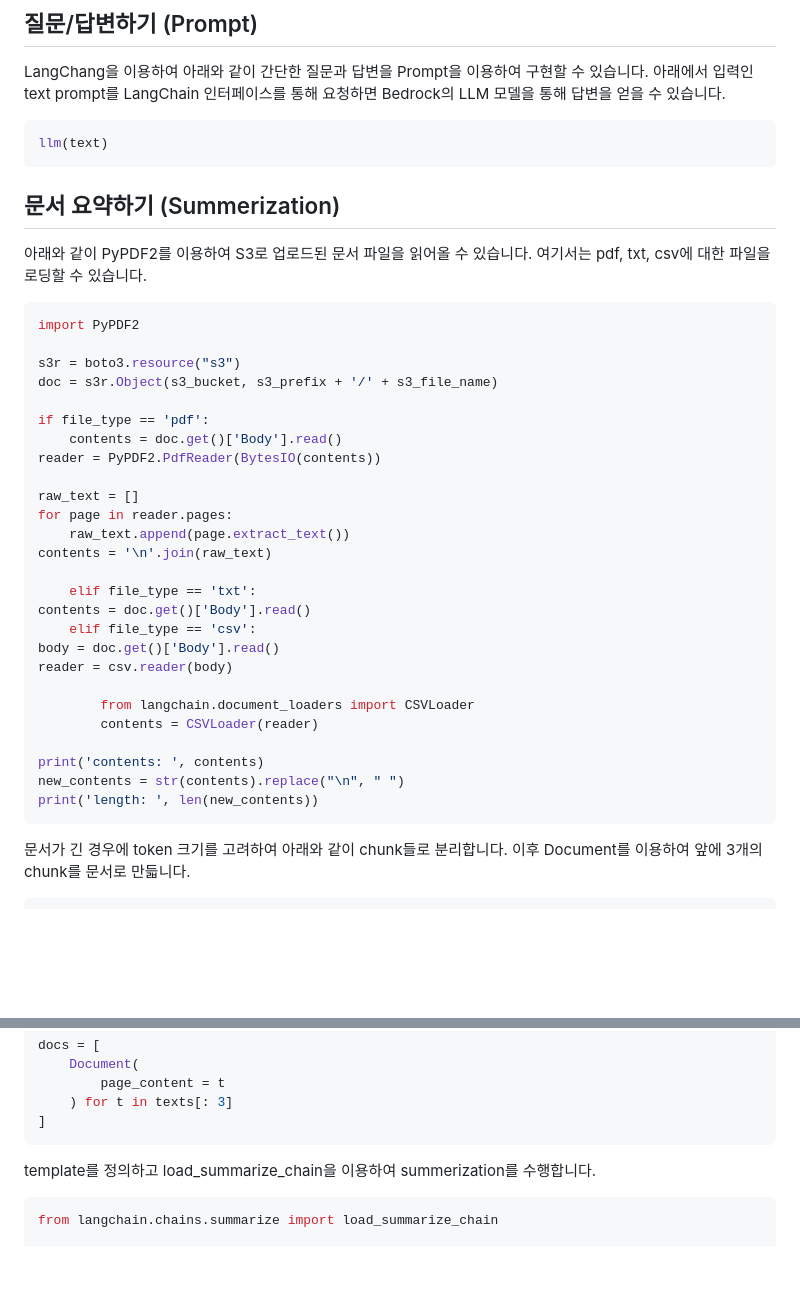
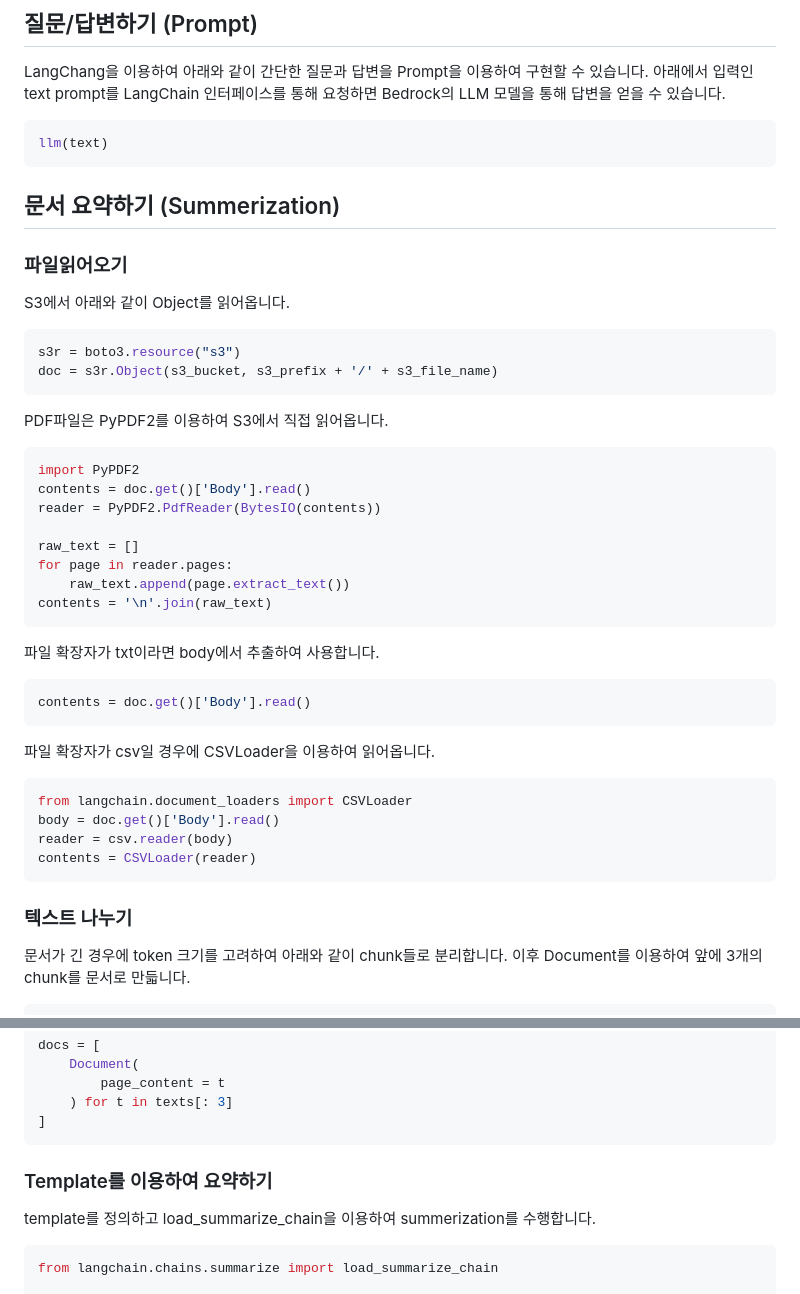
Before and after one commit to kyopark2014/simple-chatbot-using-LLM-based-on-amazon-bedrock, a Markdown page: README.md, 2 parts joined by grey strips. Rendered like a GitHub page; blank space fills up the shorter version.

````diff
--- a/README.md
+++ b/README.md
@@ -40,38 +40,46 @@ LangChang을 이용하여 아래와 같이 간단한 질문과 답변을 Prompt
 llm(text)
 ```
 
+
 ## 문서 요약하기 (Summerization)
 
-아래와 같이 PyPDF2를 이용하여 S3로 업로드된 문서 파일을 읽어올 수 있습니다. 여기서는 pdf, txt, csv에 대한 파일을 로딩할 수 있습니다.
+### 파일읽어오기
+
+S3에서 아래와 같이 Object를 읽어옵니다.
+
+```python
+s3r = boto3.resource("s3")
+doc = s3r.Object(s3_bucket, s3_prefix + '/' + s3_file_name)
+```
+
+PDF파일은 PyPDF2를 이용하여 S3에서 직접 읽어옵니다.
 
 ```python
 import PyPDF2
-
-s3r = boto3.resource("s3")
-doc = s3r.Object(s3_bucket, s3_prefix + '/' + s3_file_name)
-
-if file_type == 'pdf':
-    contents = doc.get()['Body'].read()
+contents = doc.get()['Body'].read()
 reader = PyPDF2.PdfReader(BytesIO(contents))
 
 raw_text = []
 for page in reader.pages:
     raw_text.append(page.extract_text())
 contents = '\n'.join(raw_text)
+```
 
-    elif file_type == 'txt':
+파일 확장자가 txt이라면 body에서 추출하여 사용합니다.
+```python
 contents = doc.get()['Body'].read()
-    elif file_type == 'csv':
+```
+
+파일 확장자가 csv일 경우에 CSVLoader을 이용하여 읽어옵니다.
+
+```python
+from langchain.document_loaders import CSVLoader
 body = doc.get()['Body'].read()
 reader = csv.reader(body)
+contents = CSVLoader(reader)
+```
 
-        from langchain.document_loaders import CSVLoader
-        contents = CSVLoader(reader)
-
-print('contents: ', contents)
-new_contents = str(contents).replace("\n", " ")
-print('length: ', len(new_contents))
-```
+### 텍스트 나누기
 
 문서가 긴 경우에 token 크기를 고려하여 아래와 같이 chunk들로 분리합니다. 이후 Document를 이용하여 앞에 3개의 chunk를 문서로 만듧니다.
 
@@ -89,6 +97,8 @@ docs = [
     ) for t in texts[: 3]
 ]
 ```
+
+### Template를 이용하여 요약하기
 
 template를 정의하고 load_summarize_chain을 이용하여 summerization를 수행합니다.
 
````
